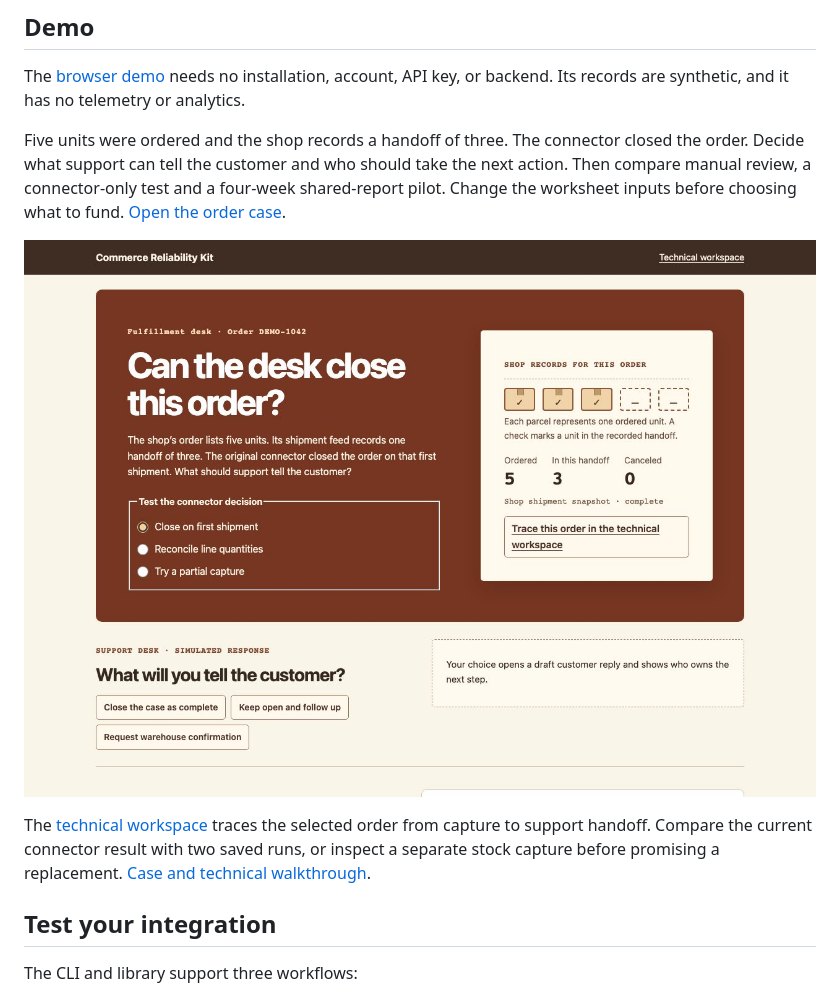
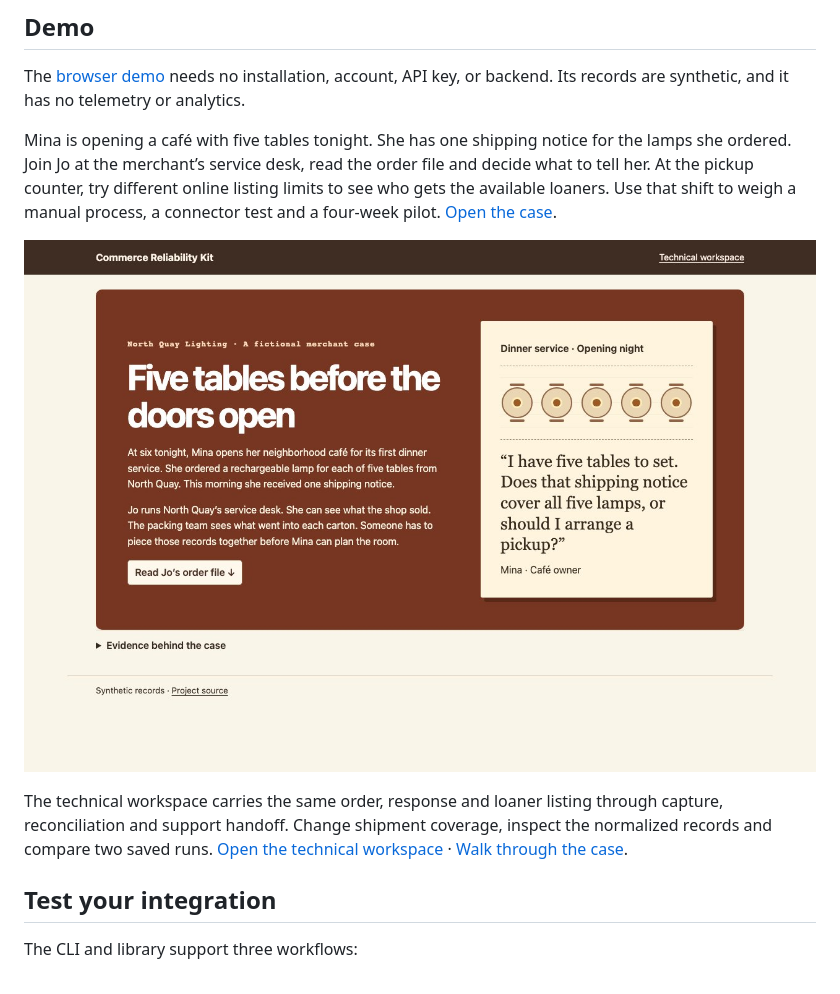
Before and after one commit to SafetyMP/commerce-reliability-kit, a Markdown page: README.md, the part around one of its changes. GitHub-like rendering; pictures changed too: docs/assets/fulfillment-case.jpg.

Commit message:
Follow one merchant order from the café floor to the connector trace

```diff
--- a/README.md
+++ b/README.md
@@ -29,5 +29,5 @@ Start with a synthetic case before adapting a test to your own normalized eviden
 
 The [browser demo](https://safetymp.github.io/commerce-reliability-kit/) needs no installation, account, API key, or backend. Its records are synthetic, and it has no telemetry or analytics.
 
-Five units were ordered and the shop records a handoff of three. The connector closed the order. Decide what support can tell the customer and who should take the next action. Then compare manual review, a connector-only test and a four-week shared-report pilot. Change the worksheet inputs before choosing what to fund. [Open the order case](https://safetymp.github.io/commerce-reliability-kit/#case).
+Mina is opening a café with five tables tonight. She has one shipping notice for the lamps she ordered. Join Jo at the merchant’s service desk, read the order file and decide what to tell her. At the pickup counter, try different online listing limits to see who gets the available loaners. Use that shift to weigh a manual process, a connector test and a four-week pilot. [Open the case](https://safetymp.github.io/commerce-reliability-kit/#case).
 
@@ -35,5 +35,5 @@ Five units were ordered and the shop records a handoff of three. The connector c
 
-The [technical workspace](https://safetymp.github.io/commerce-reliability-kit/#technical) traces the selected order from capture to support handoff. Compare the current connector result with two saved runs, or inspect a separate stock capture before promising a replacement. [Case and technical walkthrough](docs/demo-guide.md).
+The technical workspace carries the same order, response and loaner listing through capture, reconciliation and support handoff. Change shipment coverage, inspect the normalized records and compare two saved runs. [Open the technical workspace](https://safetymp.github.io/commerce-reliability-kit/#technical) · [Walk through the case](docs/demo-guide.md).
 
 ## Test your integration
 
```
Also changed, not shown: other parts of README.md (+1 -1 lines), docs/architecture.md (+1 -1 lines), docs/demo-guide.md (+7 -7 lines), 8 other files.
